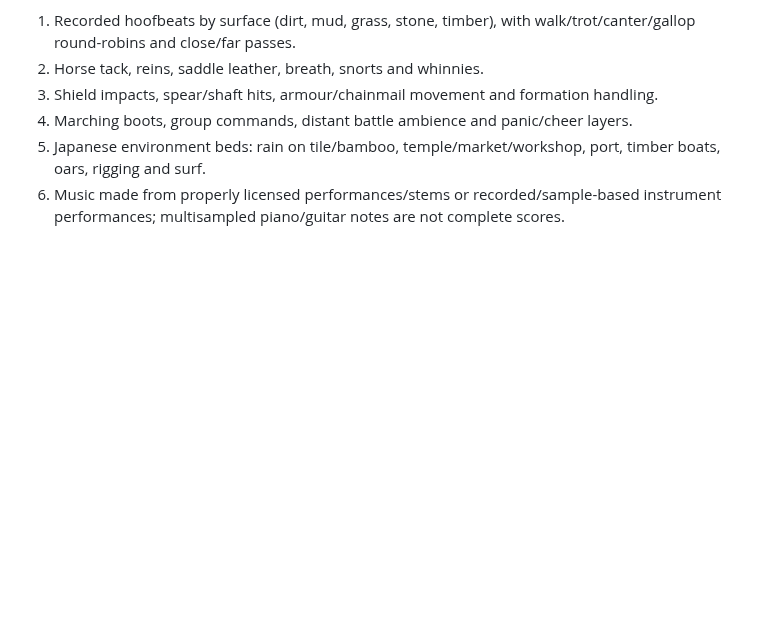
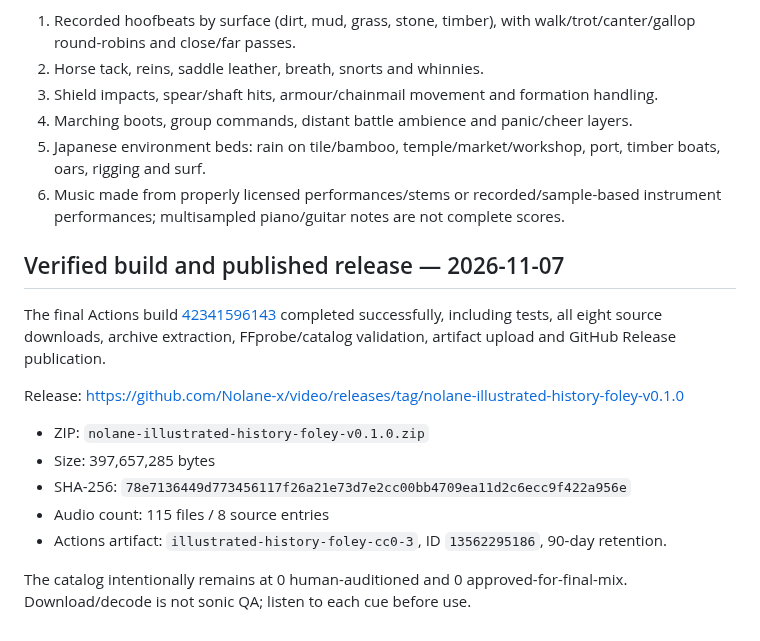
Before and after one commit to Nolane-x/video, a Markdown page: docs/audio/ILLUSTRATED_HISTORY_FOLEY_ACQUISITION.md, the part around the change. Drawn GitHub-style; blank space fills up the shorter version.

Commit message:
Record successful CC0 Foley v0.1.0 release and evidence: docs/audio/ILLUSTRATED_HISTORY_FOLEY_ACQUISITION.md

```diff
--- a/docs/audio/ILLUSTRATED_HISTORY_FOLEY_ACQUISITION.md
+++ b/docs/audio/ILLUSTRATED_HISTORY_FOLEY_ACQUISITION.md
@@ -55,3 +55,18 @@ The workflow proves download integrity and decodability, not sound quality. List
 4. Marching boots, group commands, distant battle ambience and panic/cheer layers.
 5. Japanese environment beds: rain on tile/bamboo, temple/market/workshop, port, timber boats, oars, rigging and surf.
 6. Music made from properly licensed performances/stems or recorded/sample-based instrument performances; multisampled piano/guitar notes are not complete scores.
+
+
+## Verified build and published release — 2026-11-07
+
+The final Actions build [42341596143](https://github.com/Nolane-x/video/actions/runs/42341596143) completed successfully, including tests, all eight source downloads, archive extraction, FFprobe/catalog validation, artifact upload and GitHub Release publication.
+
+Release: https://github.com/Nolane-x/video/releases/tag/nolane-illustrated-history-foley-v0.1.0
+
+- ZIP: `nolane-illustrated-history-foley-v0.1.0.zip`
+- Size: 397,657,285 bytes
+- SHA-256: `78e7136449d773456117f26a21e73d7e2cc00bb4709ea11d2c6ecc9f422a956e`
+- Audio count: 115 files / 8 source entries
+- Actions artifact: `illustrated-history-foley-cc0-3`, ID `13562295186`, 90-day retention.
+
+The catalog intentionally remains at 0 human-auditioned and 0 approved-for-final-mix. Download/decode is not sonic QA; listen to each cue before use.
```
